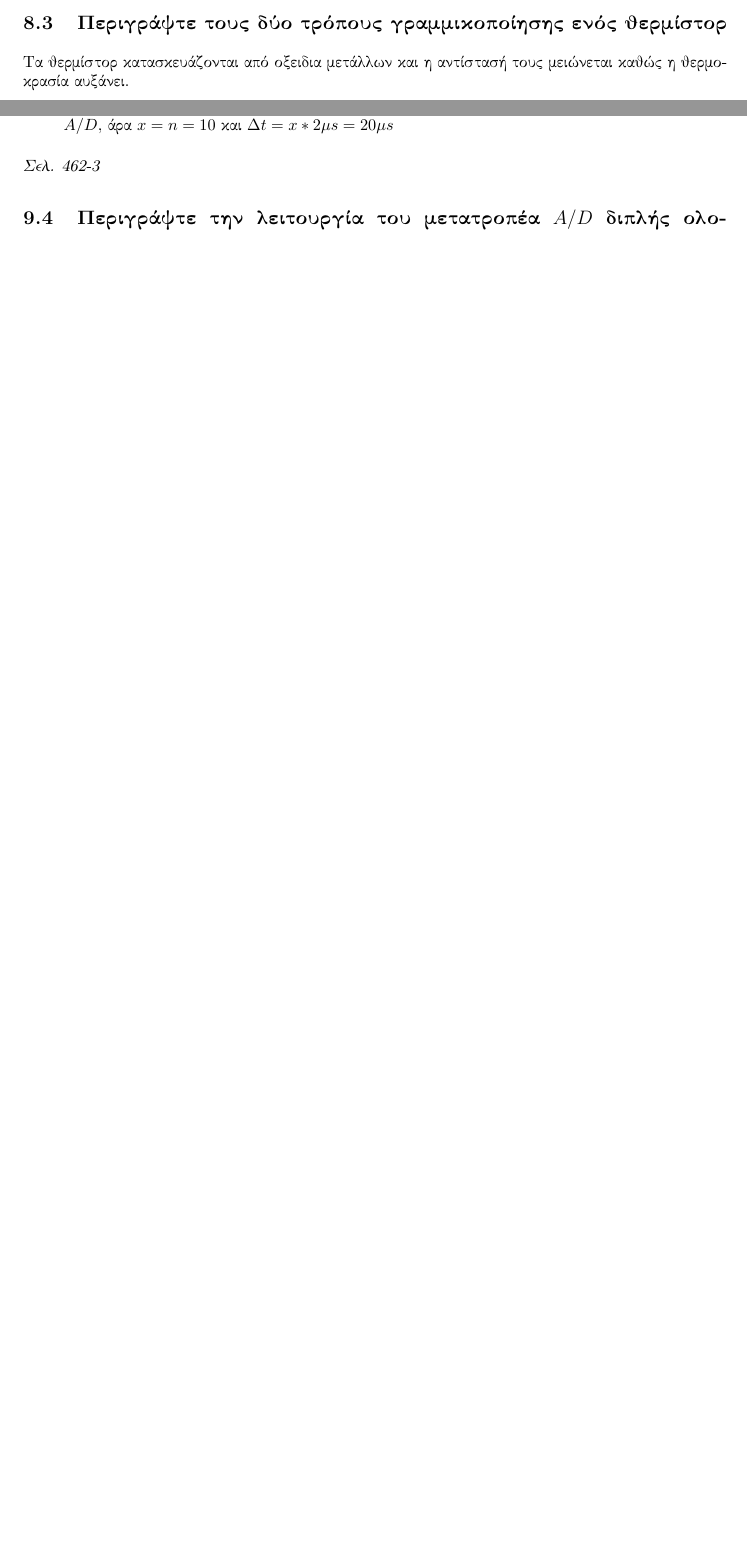
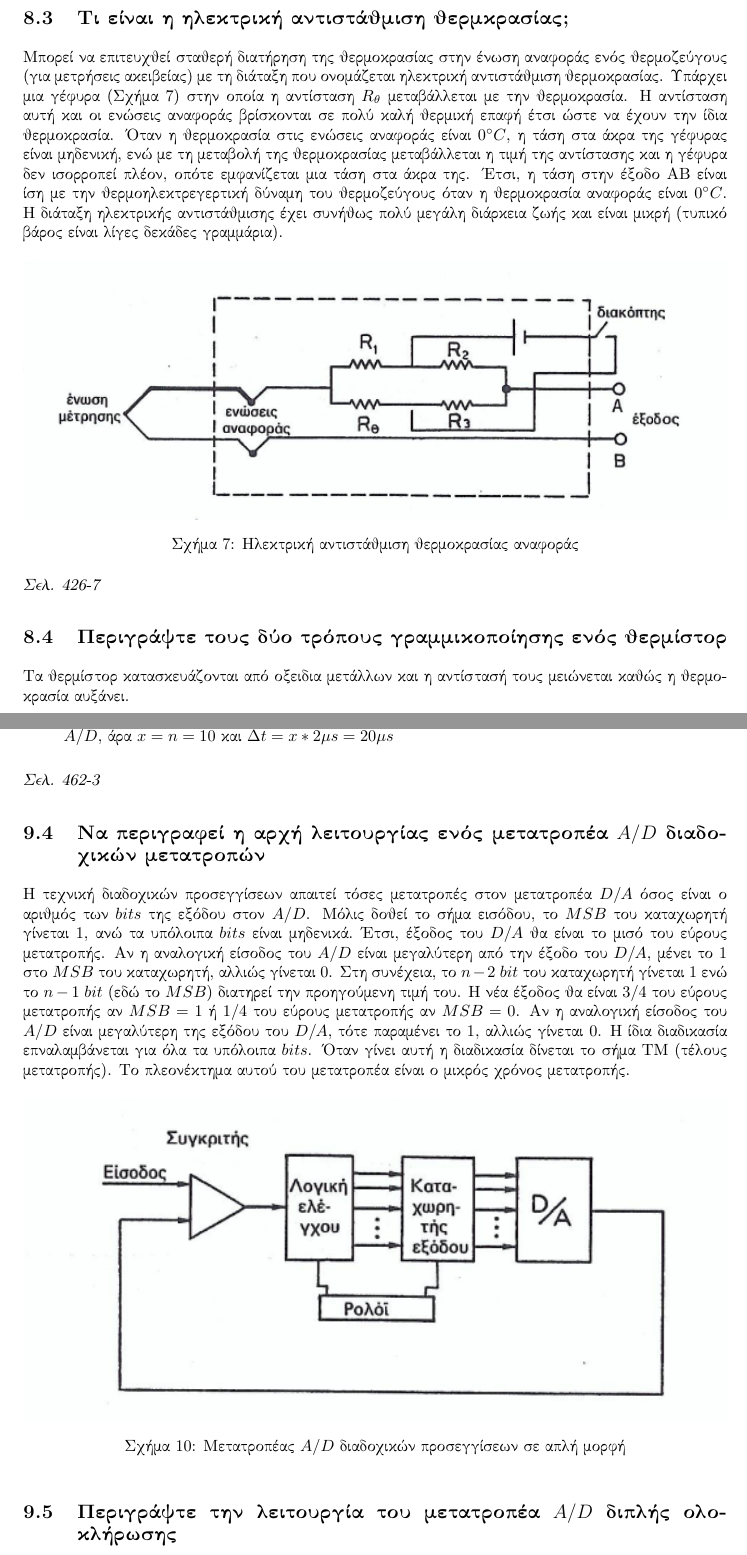
Before and after one commit to PacoPacorius/sis-metrisewn-72-erwtiseis-remaster, a LaTeX document (72-erwtiseis-2.0.tex): two parts of pages 14 and 17 of 21 before the commit and two parts of pages 15 and 18 of 22 after it, joined at a grey line, cut at the place of the change, the shorter picture padded with empty space. The pictures show the PDF file 72-erwtiseis-2.0.pdf that the author committed with the source.

Commit message:
smol cumulative update 652022

```diff
--- a/72-erwtiseis-2.0.tex
+++ b/72-erwtiseis-2.0.tex
@@ -467,6 +467,21 @@ O ΓΜΔΜ λειτουργεί σαν ένας διαμορφωτής. Το φ
 
 \emph{Σελ. 423-4}
 
+\subsection{Τι είναι η ηλεκτρική αντιστάθμιση θερμκρασίας?}
+Μπορεί να επιτευχθεί σταθερή διατήρηση της θερμοκρασίας στην ένωση αναφοράς ενός θερμοζεύγους (για μετρήσεις ακειβείας) με τη διάταξη που ονομάζεται ηλεκτρική αντιστάθμιση
+θερμοκρασίας. Υπάρχει μια γέφυρα (Σχήμα \ref{antistathmisithermokrasias}) στην οποία η αντίσταση $R_\theta$ μεταβάλλεται με την θερμοκρασία. Η αντίσταση αυτή και οι ενώσεις αναφοράς βρίσκονται σε πολύ
+καλή θερμική επαφή έτσι ώστε να έχουν την ίδια θερμοκρασία. Όταν η θερμοκρασία στις ενώσεις αναφοράς είναι $0^\circ C$, η τάση στα άκρα της γέφυρας είναι μηδενική, ενώ
+με τη μεταβολή της θερμοκρασίας μεταβάλλεται η τιμή της αντίστασης και η γέφυρα δεν ισορροπεί πλέον, οπότε εμφανίζεται μια τάση στα άκρα της. Έτσι, η τάση στην έξοδο ΑΒ
+είναι ίση με την θερμοηλεκτρεγερτική δύναμη του θερμοζεύγους όταν η θερμοκρασία αναφοράς είναι $0^\circ C$. Η διάταξη ηλεκτρικής αντιστάθμισης έχει συνήθως πολύ μεγάλη
+διάρκεια ζωής και είναι μικρή (τυπικό βάρος είναι λίγες δεκάδες γραμμάρια).
+
+\begin{figure}[h!]
+    \includegraphics[width=\linewidth]{antistathmisithermokrasias.png}
+    \caption{Ηλεκτρική αντιστάθμιση θερμοκρασίας αναφοράς}
+    \label{antistathmisithermokrasias}
+\end{figure}
+
+\emph{Σελ. 426-7}
 \subsection{Περιγράψτε τους δύο τρόπους γραμμικοποίησης ενός θερμίστορ}
 Τα θερμίστορ κατασκευάζονται από οξειδια μετάλλων και η αντίστασή τους μειώνεται καθώς η θερμοκρασία αυξάνει.
 
@@ -574,6 +589,19 @@ $10\; bit$, $D/A$ με χρόνο μετατροπής $2\mu s$ και το εύ
     \item Η τεχνική των διαδοχικών προσεγγίσεων απαιτεί όσες μετατροπές όσα τα $bits$ στην έξοδο του $A/D$, άρα $x = n = 10$ kai $\Delta t = x * 2\mu s = 20\mu s$
 \end{itemize}
 \emph{Σελ. 462-3}
+
+\subsection{Να περιγραφεί η αρχή λειτουργίας ενός μετατροπέα $Α/D$ διαδοχικών μετατροπών}
+Η τεχνική διαδοχικών προσεγγίσεων απαιτεί τόσες μετατροπές στον μετατροπέα $D/A$ όσος είναι ο αριθμός των $bits$ της εξόδου στον $A/D$. Μόλις δοθεί το σήμα εισόδου, το
+$MSB$ του καταχωρητή γίνεται 1, ανώ τα υπόλοιπα $bits$ είναι μηδενικά. Έτσι, έξοδος του $D/A$ θα είναι το μισό του εύρους μετατροπής. Αν η αναλογική είσοδος του $A/D$
+είναι μεγαλύτερη από την έξοδο του $D/A$, μένει το 1 στο $MSB$ του καταχωρητή, αλλιώς γίνεται 0. Στη συνέχεια, το $n-2\;bit$ του καταχωρητή γίνεται 1 ενώ το $n-1\;bit$ (εδώ το $MSB$)
+διατηρεί την προηγούμενη τιμή του. Η νέα έξοδος θα είναι $3/4$ του εύρους μετατροπής αν $MSB=1$ ή $1/4$ του εύρους μετατροπής αν $MSB=0$. Αν η αναλογική είσοδος του
+$A/D$ είναι μεγαλύτερη της εξόδου του $D/A$, τότε παραμένει το 1, αλλιώς γίνεται 0. Η ίδια διαδικασία επναλαμβάνεται για όλα τα υπόλοιπα $bits$. Όταν γίνει αυτή η διαδικασία
+δίνεται το σήμα ΤΜ (τέλους μετατροπής). Το πλεονέκτημα αυτού του μετατροπέα είναι ο μικρός χρόνος μετατροπής.
+
+\begin{figure}[h!]
+    \includegraphics[width=\linewidth]{metatropeasdiadoxikwnproseggisewn.png}
+    \caption{Μετατροπέας $Α/D$ διαδοχικών προσεγγίσεων σε απλή μορφή}
+\end{figure}
 
 \subsection{Περιγράψτε την λειτουργία του μετατροπέα $A/D$ διπλής
 ολοκλήρωσης}
```
Also changed, not shown: 72-erwtiseis-2.0.pdf, antistathmisithermokrasias.png (added), metatropeasdiadoxikwnproseggisewn.png (added), 72-erwtiseis-2.0.tex (2 more changed lines).
